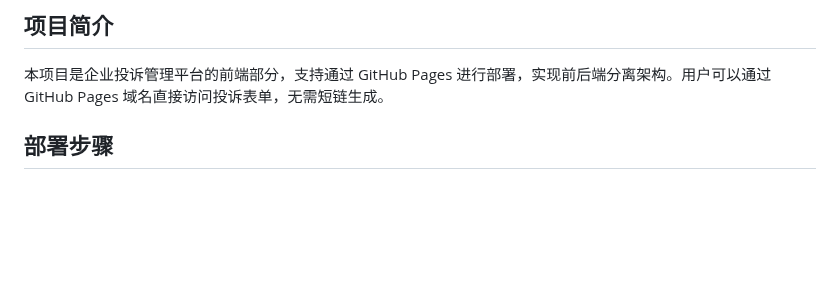
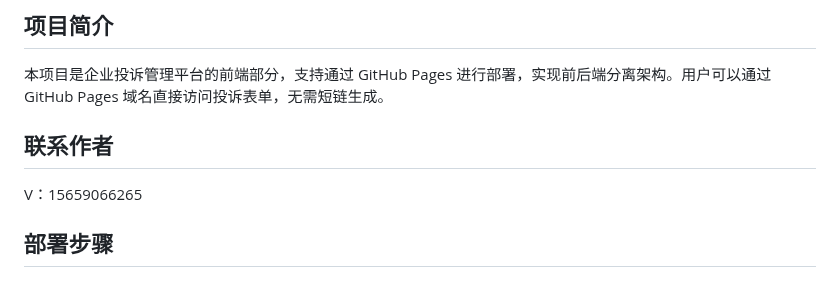
Before and after one commit to wapxlw/tousu, a Markdown page: README.md, the part around one of its changes. Rendered like a GitHub page; blank space fills up the shorter version.

```diff
--- a/README.md
+++ b/README.md
@@ -3,6 +3,10 @@
 ## 项目简介
 
 本项目是企业投诉管理平台的前端部分，支持通过 GitHub Pages 进行部署，实现前后端分离架构。用户可以通过 GitHub Pages 域名直接访问投诉表单，无需短链生成。
+
+## 联系作者
+
+V：15659066265
 
 ## 部署步骤
 
```
Also changed, not shown: other parts of README.md (+1 -0 lines).
